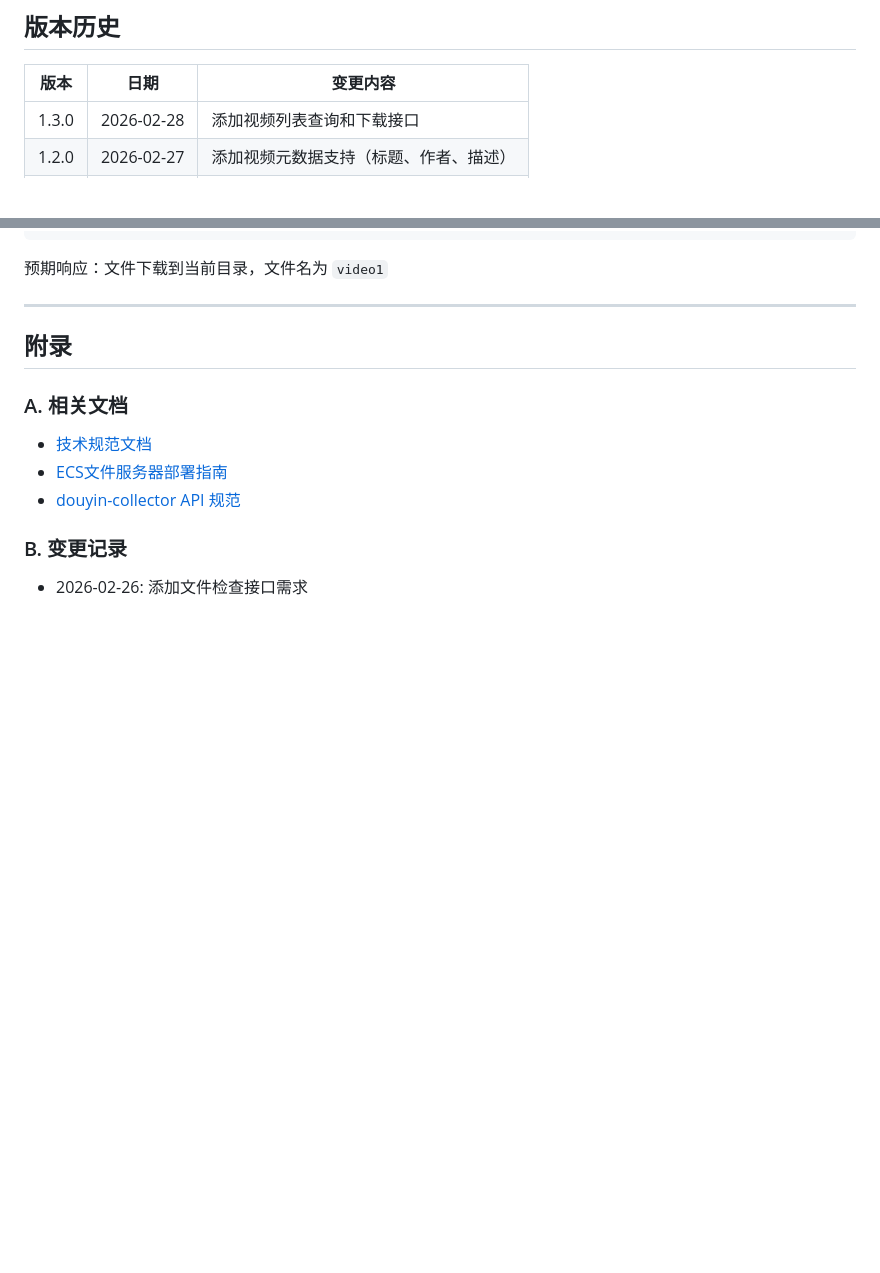
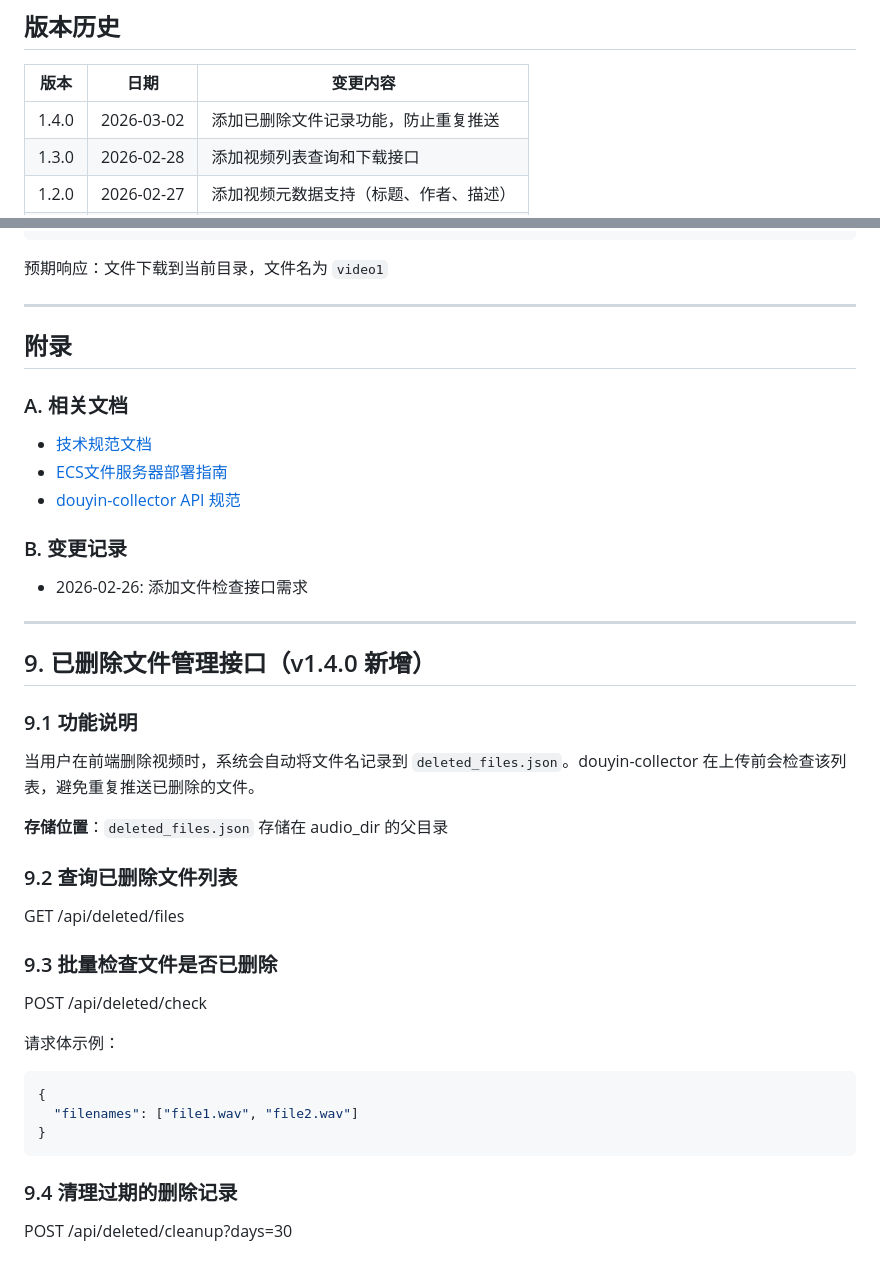
Before and after one commit to ohyes768/file-system-go, a Markdown page: docs/API接口文档.md, 2 parts joined by grey strips. Drawn GitHub-style; blank space fills up the shorter version.

Commit message:
docs(api): 添加 v1.4.0 已删除文件管理接口文档
- 更新版本历史至 v1.4.0
- 新增第 9 章：已删除文件管理接口
  - GET /api/deleted/files - 查询已删除文件列表
  - POST /api/deleted/check - 批量检查文件是否已删除
  - POST /api/deleted/cleanup - 清理过期删除记录
- 更新接口列表和版本对比表

🤖 Generated with [Claude Code](https://claude.com/claude-code)

Co-Authored-By: Claude Sonnet 4.5 <noreply@anthropic.com>

````diff
--- a/docs/API接口文档.md
+++ b/docs/API接口文档.md
@@ -8,6 +8,7 @@ file-system-go 为 douyin-collector 提供文件存储服务接口。本文档
 
 | 版本 | 日期 | 变更内容 |
 |------|------|----------|
+| 1.4.0 | 2026-03-02 | 添加已删除文件记录功能，防止重复推送 |
 | 1.3.0 | 2026-02-28 | 添加视频列表查询和下载接口 |
 | 1.2.0 | 2026-02-27 | 添加视频元数据支持（标题、作者、描述） |
 | 1.1.0 | 2026-02-26 | 添加文件检查接口 |
@@ -587,3 +588,32 @@ curl -O http://localhost:8000/api/videos/video1/download
 ### B. 变更记录
 
 - 2026-02-26: 添加文件检查接口需求
+
+---
+
+## 9. 已删除文件管理接口（v1.4.0 新增）
+
+### 9.1 功能说明
+
+当用户在前端删除视频时，系统会自动将文件名记录到 `deleted_files.json`。douyin-collector 在上传前会检查该列表，避免重复推送已删除的文件。
+
+**存储位置**：`deleted_files.json` 存储在 audio_dir 的父目录
+
+### 9.2 查询已删除文件列表
+
+GET /api/deleted/files
+
+### 9.3 批量检查文件是否已删除
+
+POST /api/deleted/check
+
+请求体示例：
+```json
+{
+  "filenames": ["file1.wav", "file2.wav"]
+}
+```
+
+### 9.4 清理过期的删除记录
+
+POST /api/deleted/cleanup?days=30
````
